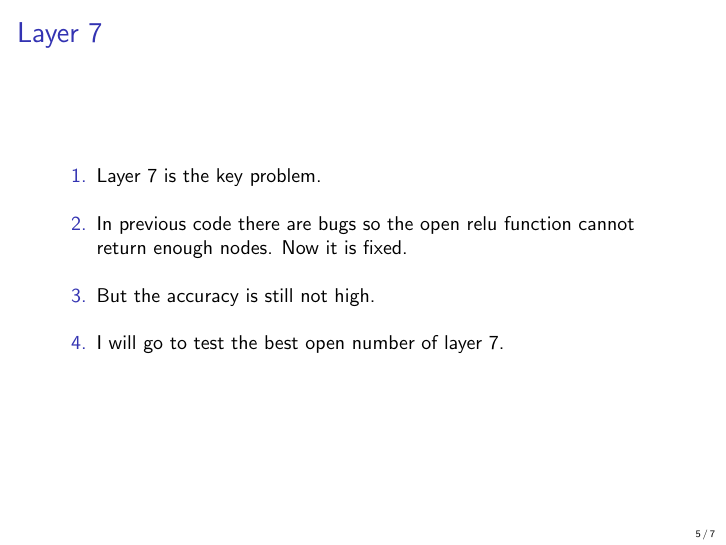
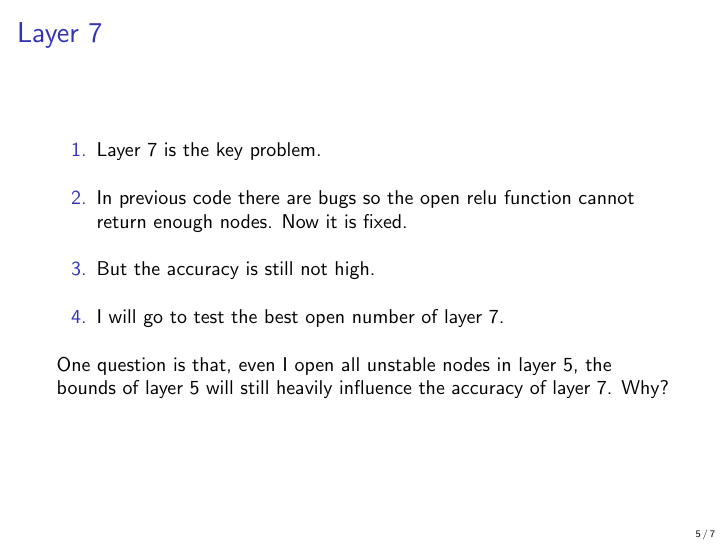
Before and after one commit to blaisegenest/vericompensate, LaTeX slides (Reports/Summary of tests on MNIST ConvSmall.tex): page 5 of 7. Compiled offline with pdfLaTeX.

```diff
--- a/Reports/Summary of tests on MNIST ConvSmall.tex
+++ b/Reports/Summary of tests on MNIST ConvSmall.tex
@@ -158,6 +158,9 @@
 
 
 	\end{enumerate}
+	\vspace*{2ex}
+
+	One question is that, even I open all unstable nodes in layer 5, the bounds of layer 5 will still heavily influence the accuracy of layer 7. Why?
 
 
 \end{frame}
```
